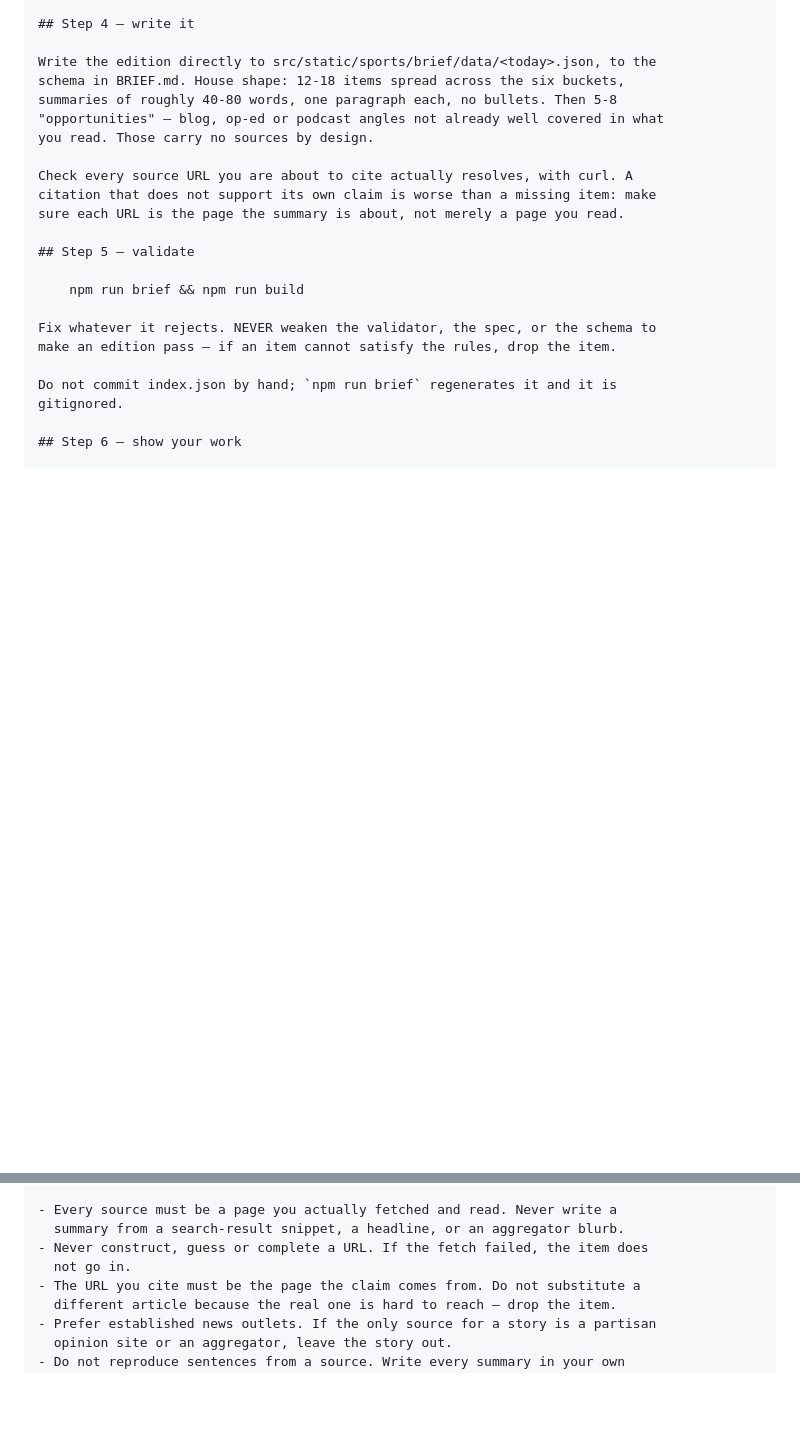
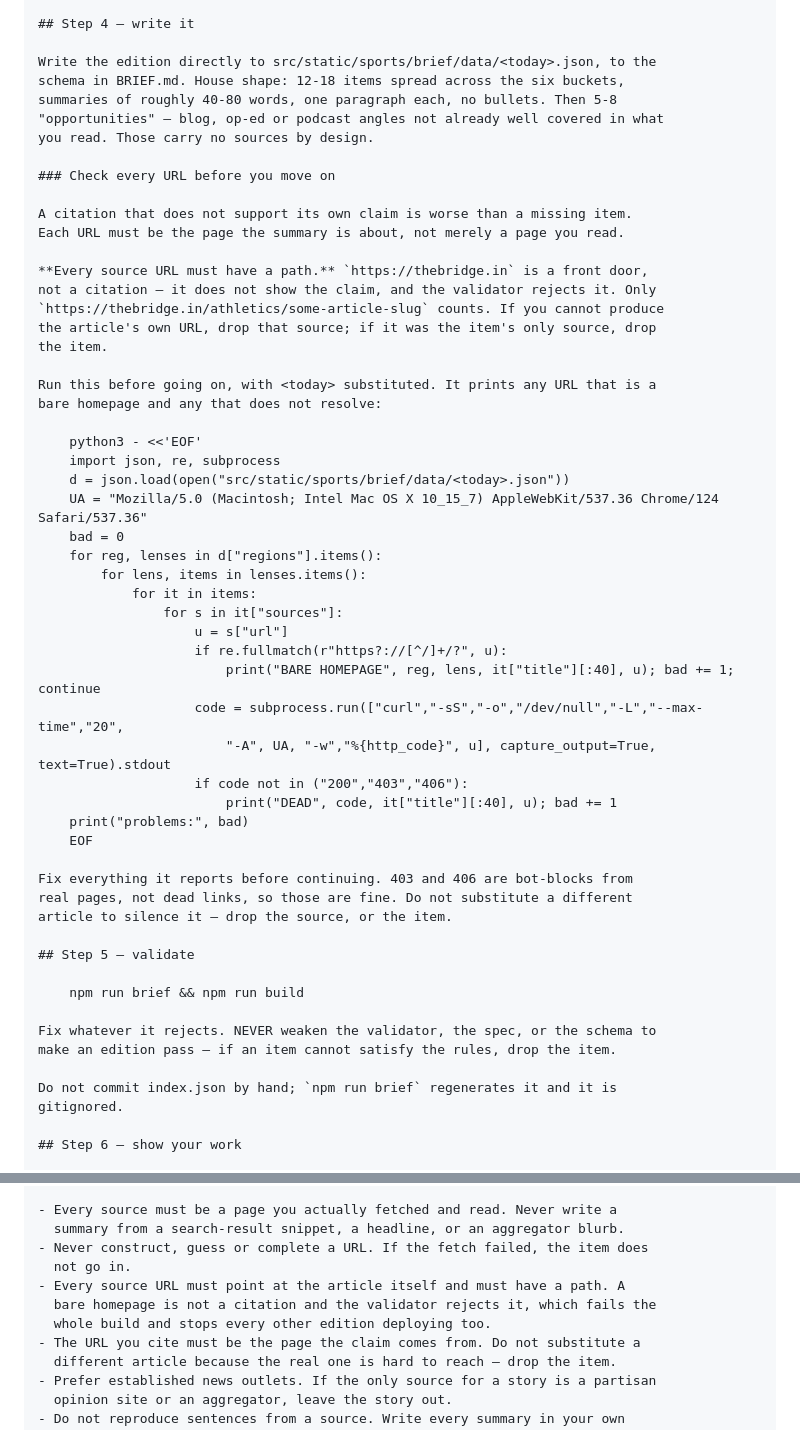
Before and after one commit to malathirenati/malathirenati.github.io, a Markdown page: docs/brief-routine-prompt.md, 2 parts joined by grey strips. Drawn GitHub-style; blank space fills up the shorter version.

Commit message:
Have the brief task check every URL has a path before it writes
A bare homepage passed into 2026-09-18 and failed the build, which stopped that
edition and 2026-09-19 with it. The prompt now makes the writer run an explicit
check over its own file — flagging any URL with no path, and any that does not
resolve — before it reaches the validator, and states the rule alongside the
other sourcing rules rather than only inside a step.

403 and 406 are treated as passes: they are bot-blocks from real pages, and
several outlets the brief cites return them.

Co-Authored-By: Claude Opus 5 <noreply@anthropic.com>

```diff
--- a/docs/brief-routine-prompt.md
+++ b/docs/brief-routine-prompt.md
@@ -88,9 +88,42 @@ summaries of roughly 40-80 words, one paragraph each, no bullets. Then 5-8
 "opportunities" — blog, op-ed or podcast angles not already well covered in what
 you read. Those carry no sources by design.
 
-Check every source URL you are about to cite actually resolves, with curl. A
-citation that does not support its own claim is worse than a missing item: make
-sure each URL is the page the summary is about, not merely a page you read.
+### Check every URL before you move on
+
+A citation that does not support its own claim is worse than a missing item.
+Each URL must be the page the summary is about, not merely a page you read.
+
+**Every source URL must have a path.** `https://thebridge.in` is a front door,
+not a citation — it does not show the claim, and the validator rejects it. Only
+`https://thebridge.in/athletics/some-article-slug` counts. If you cannot produce
+the article's own URL, drop that source; if it was the item's only source, drop
+the item.
+
+Run this before going on, with <today> substituted. It prints any URL that is a
+bare homepage and any that does not resolve:
+
+    python3 - <<'EOF'
+    import json, re, subprocess
+    d = json.load(open("src/static/sports/brief/data/<today>.json"))
+    UA = "Mozilla/5.0 (Macintosh; Intel Mac OS X 10_15_7) AppleWebKit/537.36 Chrome/124 Safari/537.36"
+    bad = 0
+    for reg, lenses in d["regions"].items():
+        for lens, items in lenses.items():
+            for it in items:
+                for s in it["sources"]:
+                    u = s["url"]
+                    if re.fullmatch(r"https?://[^/]+/?", u):
+                        print("BARE HOMEPAGE", reg, lens, it["title"][:40], u); bad += 1; continue
+                    code = subprocess.run(["curl","-sS","-o","/dev/null","-L","--max-time","20",
+                        "-A", UA, "-w","%{http_code}", u], capture_output=True, text=True).stdout
+                    if code not in ("200","403","406"):
+                        print("DEAD", code, it["title"][:40], u); bad += 1
+    print("problems:", bad)
+    EOF
+
+Fix everything it reports before continuing. 403 and 406 are bot-blocks from
+real pages, not dead links, so those are fine. Do not substitute a different
+article to silence it — drop the source, or the item.
 
 ## Step 5 — validate
 
@@ -141,6 +174,9 @@ attributes claims to real publications by name.
   summary from a search-result snippet, a headline, or an aggregator blurb.
 - Never construct, guess or complete a URL. If the fetch failed, the item does
   not go in.
+- Every source URL must point at the article itself and must have a path. A
+  bare homepage is not a citation and the validator rejects it, which fails the
+  whole build and stops every other edition deploying too.
 - The URL you cite must be the page the claim comes from. Do not substitute a
   different article because the real one is hard to reach — drop the item.
 - Prefer established news outlets. If the only source for a story is a partisan
```
